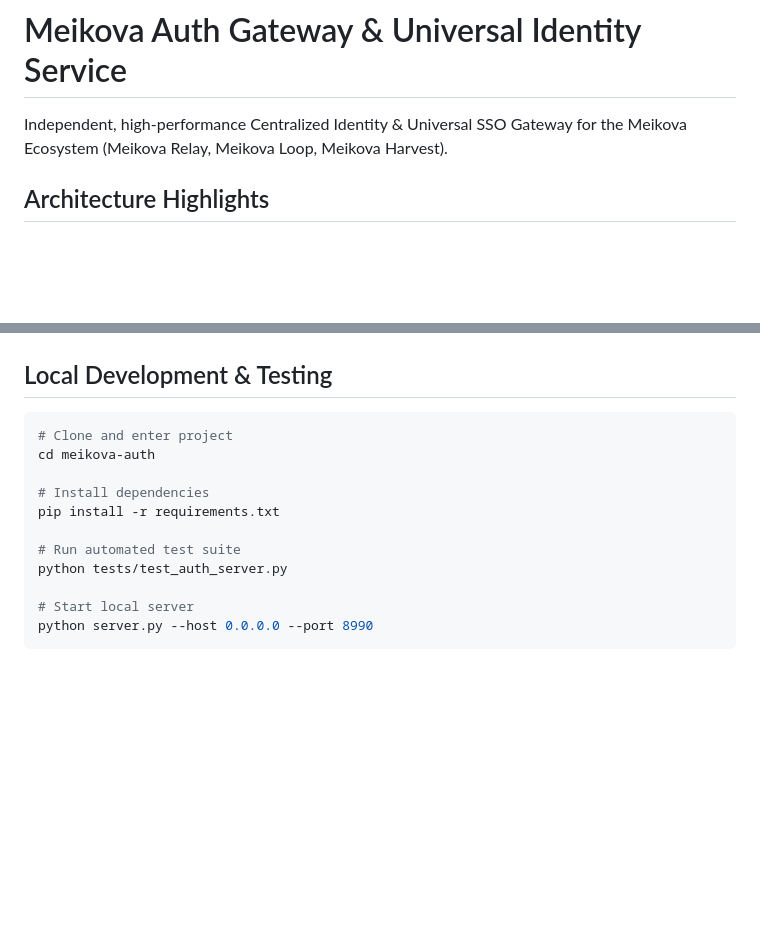
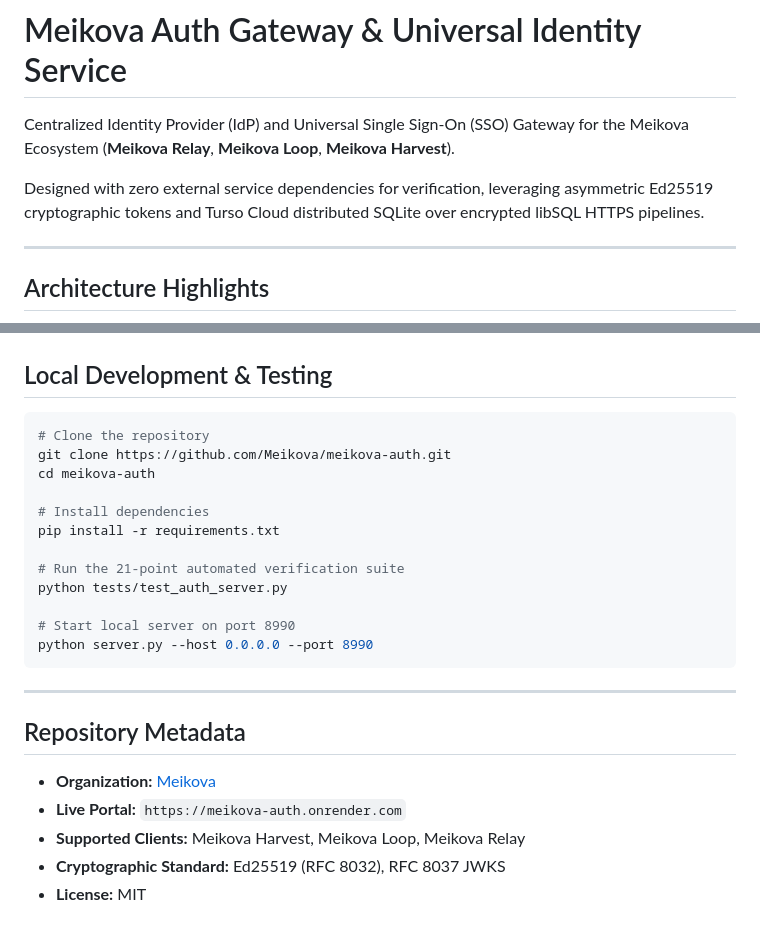
Before and after one commit to Meikova/meikova-auth, a Markdown page: README.md, 2 parts joined by grey strips. GitHub-like rendering; blank space fills up the shorter version.

````diff
--- a/README.md
+++ b/README.md
@@ -1,6 +1,10 @@
 # Meikova Auth Gateway & Universal Identity Service
 
-Independent, high-performance Centralized Identity & Universal SSO Gateway for the Meikova Ecosystem (Meikova Relay, Meikova Loop, Meikova Harvest).
+Centralized Identity Provider (IdP) and Universal Single Sign-On (SSO) Gateway for the Meikova Ecosystem (**Meikova Relay**, **Meikova Loop**, **Meikova Harvest**).
+
+Designed with zero external service dependencies for verification, leveraging asymmetric Ed25519 cryptographic tokens and Turso Cloud distributed SQLite over encrypted libSQL HTTPS pipelines.
+
+---
 
 ## Architecture Highlights
 
@@ -72,15 +159,26 @@ Independent, high-performance Centralized Identity & Universal SSO Gateway for t
 ## Local Development & Testing
 
 ```bash
-# Clone and enter project
+# Clone the repository
+git clone https://github.com/Meikova/meikova-auth.git
 cd meikova-auth
 
 # Install dependencies
 pip install -r requirements.txt
 
-# Run automated test suite
+# Run the 21-point automated verification suite
 python tests/test_auth_server.py
 
-# Start local server
+# Start local server on port 8990
 python server.py --host 0.0.0.0 --port 8990
 ```
+
+---
+
+## Repository Metadata
+
+- **Organization:** [Meikova](https://github.com/Meikova)
+- **Live Portal:** `https://meikova-auth.onrender.com`
+- **Supported Clients:** Meikova Harvest, Meikova Loop, Meikova Relay
+- **Cryptographic Standard:** Ed25519 (RFC 8032), RFC 8037 JWKS
+- **License:** MIT
````
Also changed, not shown: other parts of README.md (+136 -53 lines).
